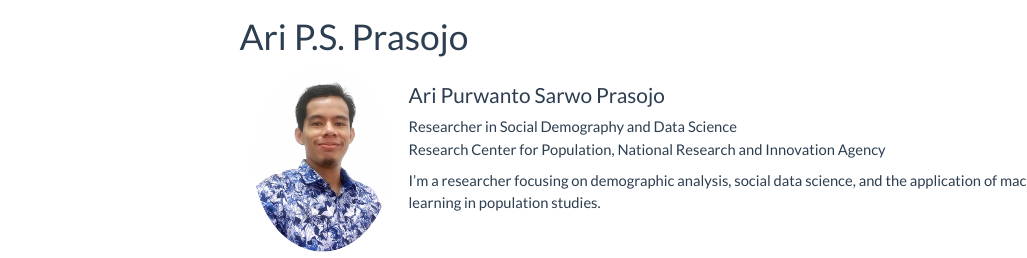
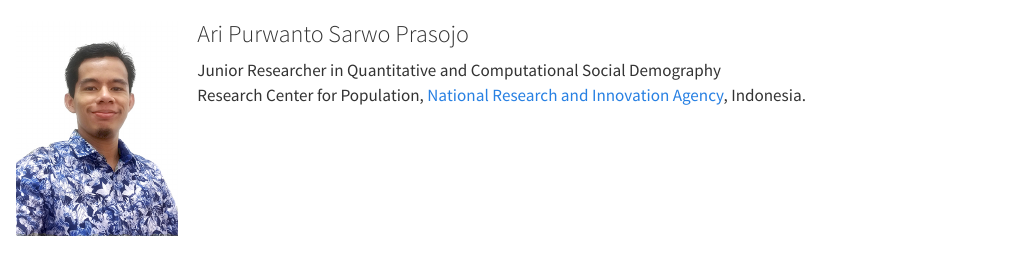
Before and after one commit to aripurwantosp/aripurwantosp.github.io, a Quarto document (index.qmd): the page in a window 1100 px wide, from its top. Rendered offline with R 4.5, knitr and Pandoc in place of Quarto, with nearby package versions; menus at the side of the page are left out.

Commit message:
Updating home

```diff
--- a/_quarto.yml
+++ b/_quarto.yml
@@ -8,9 +8,8 @@ website:
   favicon: images/ari-photo.jpg
 
   navbar:
+    background: "#234460"
     left:
-      - href: index.qmd
-        text: Home
       - href: blog/index.qmd
         text: Blog
       - href: publications/index.qmd
@@ -28,6 +27,12 @@ website:
 format:
   html:
     theme: flatly
+    include-in-header:
+      - text: |
+          <!-- Font Awesome -->
+          <link rel="stylesheet" href="https://cdnjs.cloudflare.com/ajax/libs/font-awesome/6.5.0/css/all.min.css">
+          <!-- Academicons -->
+          <link rel="stylesheet" href="https://cdn.jsdelivr.net/gh/jpswalsh/academicons/css/academicons.min.css">
     css: styles.css
     toc: true
     toc-location: right
--- a/index.qmd
+++ b/index.qmd
@@ -1,14 +1,22 @@
----
-title: "Ari P.S. Prasojo"
----
-
-::: {#home .container}
-![](images/ari-photo.jpg){width=160 style="border-radius:50%; float:left; margin-right:20px;"}
+::: {#home}
+![](images/ari-photo.jpg){width="160" style="float:left; margin-right:20px;"}
 
 ### Ari Purwanto Sarwo Prasojo
-Researcher in Social Demography and Data Science
-Research Center for Population, National Research and Innovation Agency
 
-I’m a researcher focusing on demographic analysis, social data science, and the application of machine learning in population studies.
+Junior Researcher in Quantitative and Computational Social Demography <br>
+Research Center for Population, [National Research and Innovation Agency](https://brin.go.id/), Indonesia.
+
+<a href="https://scholar.google.com/citations?user=VaSzfgkAAAAJ&hl" target="_blank">
+  <i class="ai ai-google-scholar ai-2x" style="margin-right:10px;"></i>
+</a>
+<a href="https://github.com/aripurwantosp" target="_blank">
+  <i class="fa-brands fa-github fa-2x" style="margin-right:10px;"></i>
+</a>
+<a href="https://github.com/aripurwantosp/aripurwantosp.github.io/blob/main/Prasojo_CV_ID_19052025.pdf" target="_blank">
+  <i class="ai ai-cv ai-2x" style="margin-right:10px;"></i>
+</a>
+<a href="mailto:arip003@brin.go.id">
+  <i class="fa fa-envelope fa-2x"></i>
+</a>
 
 :::
```
Also changed, not shown: styles.css (+16 -0 lines), .quarto/idx/about.qmd.json, .quarto/idx/blog/index.qmd.json, .quarto/idx/blog/posts/2025-10-20-hello.qmd.json, .quarto/idx/index.qmd.json, .quarto/idx/projects/index.qmd.json, .quarto/idx/publications/index.qmd.json, .quarto/idx/software/index.qmd.json, _quarto.yml (2 more changed lines), 2 other files.
